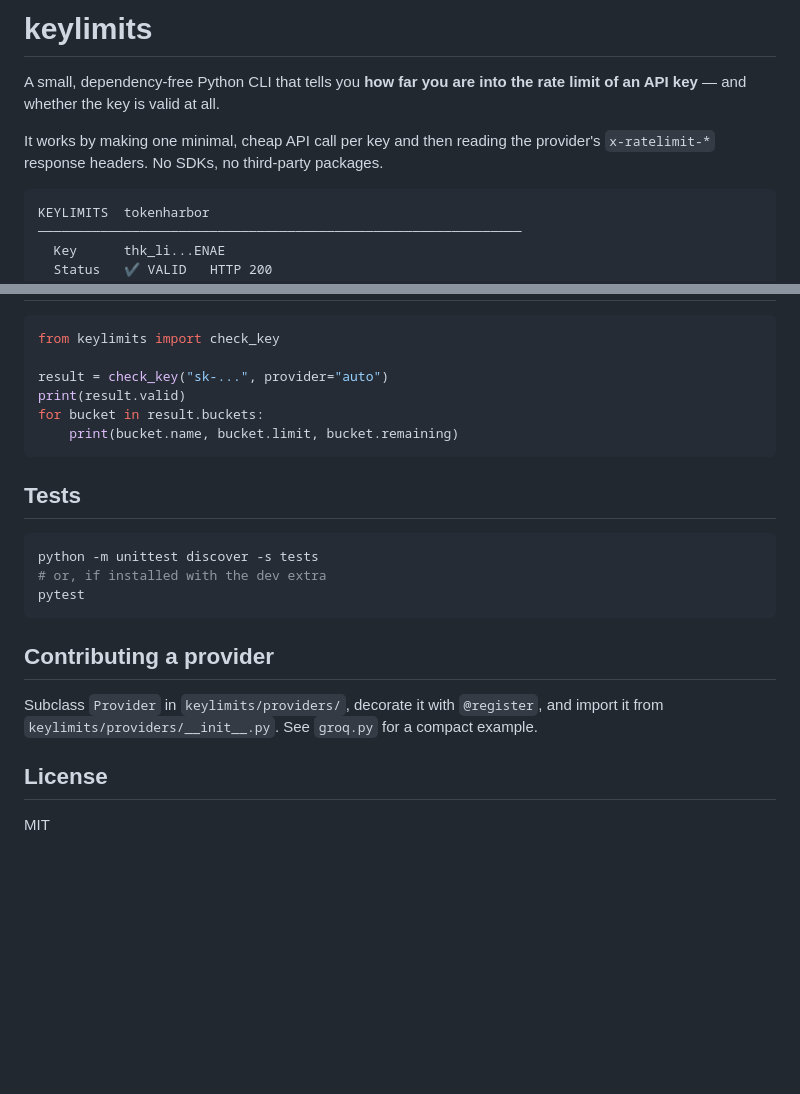
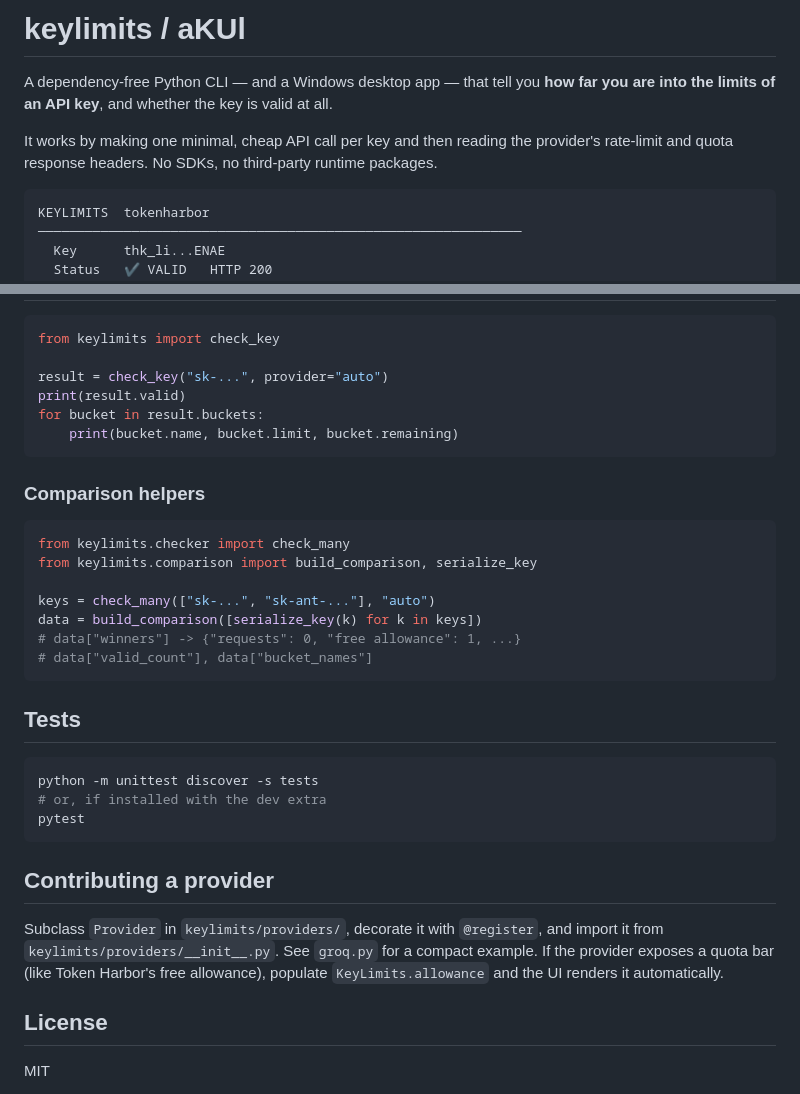
Before and after one commit to 3000S-HTTP/aKUl, a Markdown page: README.md, 2 parts joined by grey strips. Drawn GitHub-style; blank space fills up the shorter version.

````diff
--- a/README.md
+++ b/README.md
@@ -1,10 +1,12 @@
-# keylimits
+# keylimits / aKUl
 
-A small, dependency-free Python CLI that tells you **how far you are into the
-rate limit of an API key** — and whether the key is valid at all.
+A dependency-free Python CLI — and a Windows desktop app — that tell you **how
+far you are into the limits of an API key**, and whether the key is valid at
+all.
 
 It works by making one minimal, cheap API call per key and then reading the
-provider's `x-ratelimit-*` response headers. No SDKs, no third-party packages.
+provider's rate-limit and quota response headers. No SDKs, no third-party
+runtime packages.
 
 ```
 KEYLIMITS  tokenharbor
@@ -128,6 +180,18 @@ for bucket in result.buckets:
     print(bucket.name, bucket.limit, bucket.remaining)
 ```
 
+### Comparison helpers
+
+```python
+from keylimits.checker import check_many
+from keylimits.comparison import build_comparison, serialize_key
+
+keys = check_many(["sk-...", "sk-ant-..."], "auto")
+data = build_comparison([serialize_key(k) for k in keys])
+# data["winners"] -> {"requests": 0, "free allowance": 1, ...}
+# data["valid_count"], data["bucket_names"]
+```
+
 ## Tests
 
 ```bash
@@ -140,7 +204,8 @@ pytest
 
 Subclass `Provider` in `keylimits/providers/`, decorate it with `@register`, and
 import it from `keylimits/providers/__init__.py`. See `groq.py` for a compact
-example.
+example. If the provider exposes a quota bar (like Token Harbor's free
+allowance), populate `KeyLimits.allowance` and the UI renders it automatically.
 
 ## License
 
````
Also changed, not shown: other parts of README.md (+51 -1 lines), docs/aKUl-dark.png (added), docs/aKUl-light.png (added), 7 other files.
